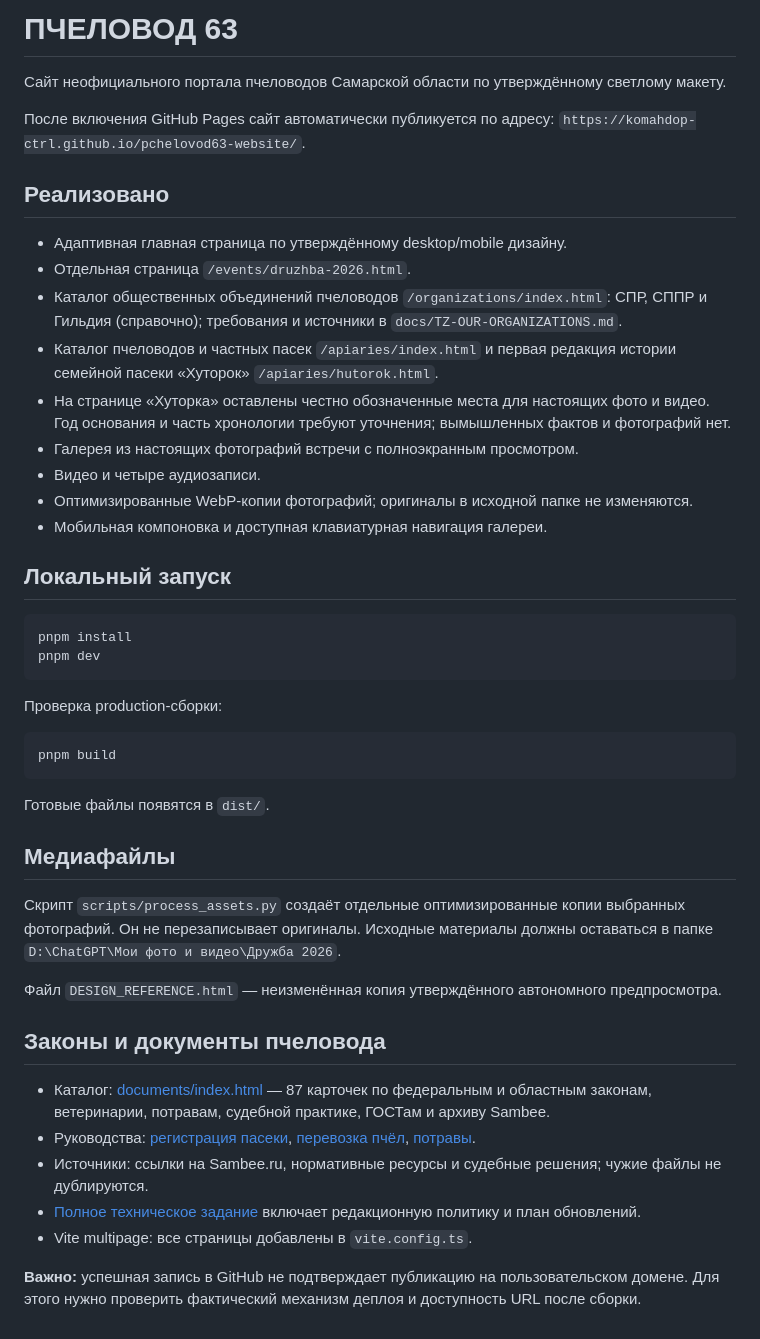
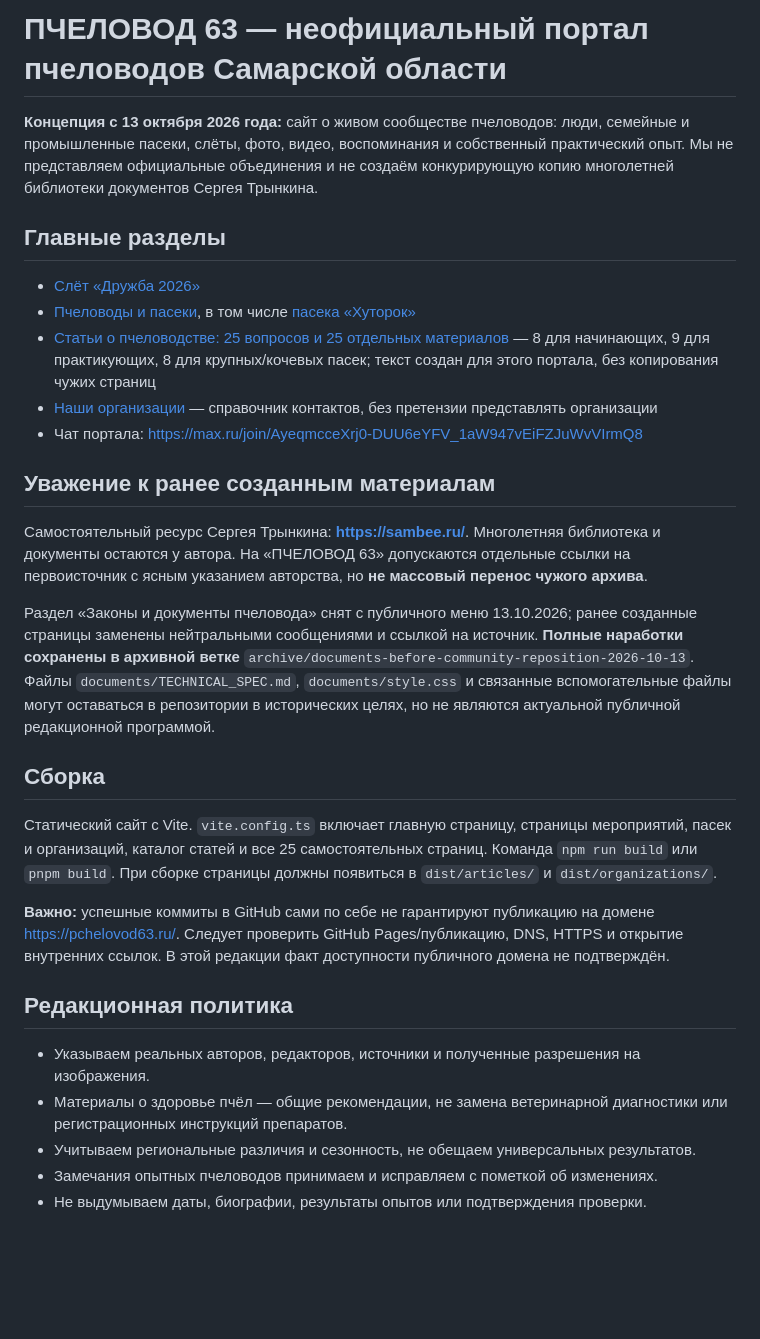
Before and after one commit to komahdop-ctrl/pchelovod63-website, a Markdown page: README.md, the part around the change. Drawn GitHub-style; blank space fills up the shorter version.

Commit message:
Document nonformal community mission, original articles, archived documents and deployment caveat

````diff
--- a/README.md
+++ b/README.md
@@ -1,49 +1,31 @@
-# ПЧЕЛОВОД 63
+# ПЧЕЛОВОД 63 — неофициальный портал пчеловодов Самарской области
 
-Сайт неофициального портала пчеловодов Самарской области по утверждённому светлому макету.
+**Концепция с 13 октября 2026 года:** сайт о живом сообществе пчеловодов: люди, семейные и промышленные пасеки, слёты, фото, видео, воспоминания и собственный практический опыт. Мы не представляем официальные объединения и не создаём конкурирующую копию многолетней библиотеки документов Сергея Трынкина.
 
-После включения GitHub Pages сайт автоматически публикуется по адресу:
-`https://komahdop-ctrl.github.io/pchelovod63-website/`.
+## Главные разделы
 
-## Реализовано
+- [Слёт «Дружба 2026»](events/druzhba-2026.html)
+- [Пчеловоды и пасеки](apiaries/index.html), в том числе [пасека «Хуторок»](apiaries/hutorok.html)
+- [Статьи о пчеловодстве: 25 вопросов и 25 отдельных материалов](articles/index.html) — 8 для начинающих, 9 для практикующих, 8 для крупных/кочевых пасек; текст создан для этого портала, без копирования чужих страниц
+- [Наши организации](organizations/index.html) — справочник контактов, без претензии представлять организации
+- Чат портала: https://max.ru/join/AyeqmcceXrj0-DUU6eYFV_1aW947vEiFZJuWvVIrmQ8
 
-- Адаптивная главная страница по утверждённому desktop/mobile дизайну.
-- Отдельная страница `/events/druzhba-2026.html`.
-- Каталог общественных объединений пчеловодов `/organizations/index.html`: СПР, СППР и Гильдия (справочно); требования и источники в `docs/TZ-OUR-ORGANIZATIONS.md`.
-- Каталог пчеловодов и частных пасек `/apiaries/index.html` и первая редакция истории семейной пасеки «Хуторок» `/apiaries/hutorok.html`.
-- На странице «Хуторка» оставлены честно обозначенные места для настоящих фото и видео. Год основания и часть хронологии требуют уточнения; вымышленных фактов и фотографий нет.
-- Галерея из настоящих фотографий встречи с полноэкранным просмотром.
-- Видео и четыре аудиозаписи.
-- Оптимизированные WebP-копии фотографий; оригиналы в исходной папке не изменяются.
-- Мобильная компоновка и доступная клавиатурная навигация галереи.
+## Уважение к ранее созданным материалам
 
-## Локальный запуск
+Самостоятельный ресурс Сергея Трынкина: **https://sambee.ru/**. Многолетняя библиотека и документы остаются у автора. На «ПЧЕЛОВОД 63» допускаются отдельные ссылки на первоисточник с ясным указанием авторства, но **не массовый перенос чужого архива**.
 
-```bash
-pnpm install
-pnpm dev
-```
+Раздел «Законы и документы пчеловода» снят с публичного меню 13.10.2026; ранее созданные страницы заменены нейтральными сообщениями и ссылкой на источник. **Полные наработки сохранены в архивной ветке** `archive/documents-before-community-reposition-2026-10-13`. Файлы `documents/TECHNICAL_SPEC.md`, `documents/style.css` и связанные вспомогательные файлы могут оставаться в репозитории в исторических целях, но не являются актуальной публичной редакционной программой.
 
-Проверка production-сборки:
+## Сборка
 
-```bash
-pnpm build
-```
+Статический сайт с Vite. `vite.config.ts` включает главную страницу, страницы мероприятий, пасек и организаций, каталог статей и все 25 самостоятельных страниц. Команда `npm run build` или `pnpm build`. При сборке страницы должны появиться в `dist/articles/` и `dist/organizations/`.
 
-Готовые файлы появятся в `dist/`.
+**Важно:** успешные коммиты в GitHub сами по себе не гарантируют публикацию на домене https://pchelovod63.ru/. Следует проверить GitHub Pages/публикацию, DNS, HTTPS и открытие внутренних ссылок. В этой редакции факт доступности публичного домена не подтверждён.
 
-## Медиафайлы
+## Редакционная политика
 
-Скрипт `scripts/process_assets.py` создаёт отдельные оптимизированные копии выбранных фотографий. Он не перезаписывает оригиналы. Исходные материалы должны оставаться в папке `D:\ChatGPT\Мои фото и видео\Дружба 2026`.
-
-Файл `DESIGN_REFERENCE.html` — неизменённая копия утверждённого автономного предпросмотра.
-
-## Законы и документы пчеловода
-
-- Каталог: [documents/index.html](documents/index.html) — 87 карточек по федеральным и областным законам, ветеринарии, потравам, судебной практике, ГОСТам и архиву Sambee.
-- Руководства: [регистрация пасеки](documents/registration.html), [перевозка пчёл](documents/transport.html), [потравы](documents/poisoning.html).
-- Источники: ссылки на Sambee.ru, нормативные ресурсы и судебные решения; чужие файлы не дублируются.
-- [Полное техническое задание](documents/TECHNICAL_SPEC.md) включает редакционную политику и план обновлений.
-- Vite multipage: все страницы добавлены в `vite.config.ts`.
-
-**Важно:** успешная запись в GitHub не подтверждает публикацию на пользовательском домене. Для этого нужно проверить фактический механизм деплоя и доступность URL после сборки.
+- Указываем реальных авторов, редакторов, источники и полученные разрешения на изображения.
+- Материалы о здоровье пчёл — общие рекомендации, не замена ветеринарной диагностики или регистрационных инструкций препаратов.
+- Учитываем региональные различия и сезонность, не обещаем универсальных результатов.
+- Замечания опытных пчеловодов принимаем и исправляем с пометкой об изменениях.
+- Не выдумываем даты, биографии, результаты опытов или подтверждения проверки.
````
